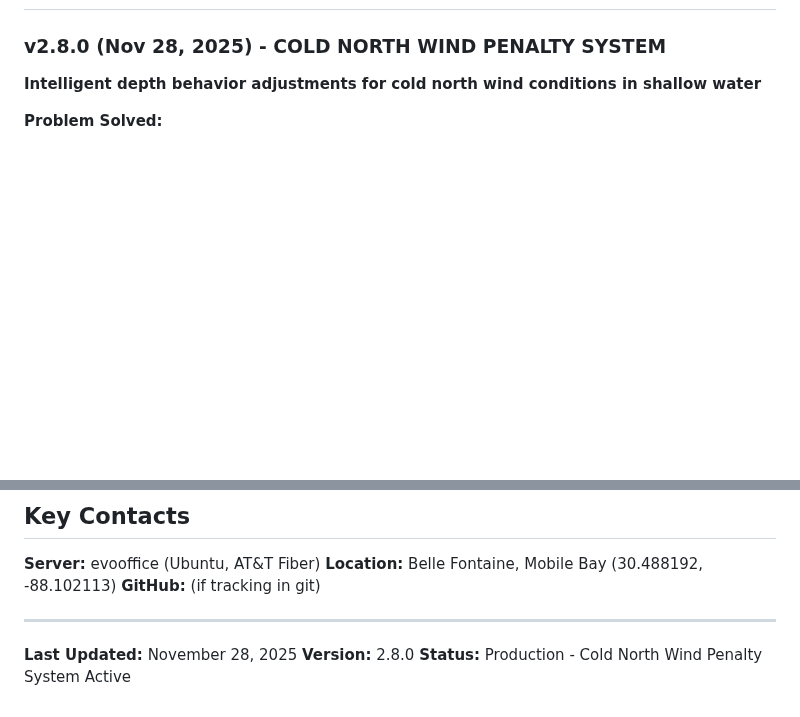
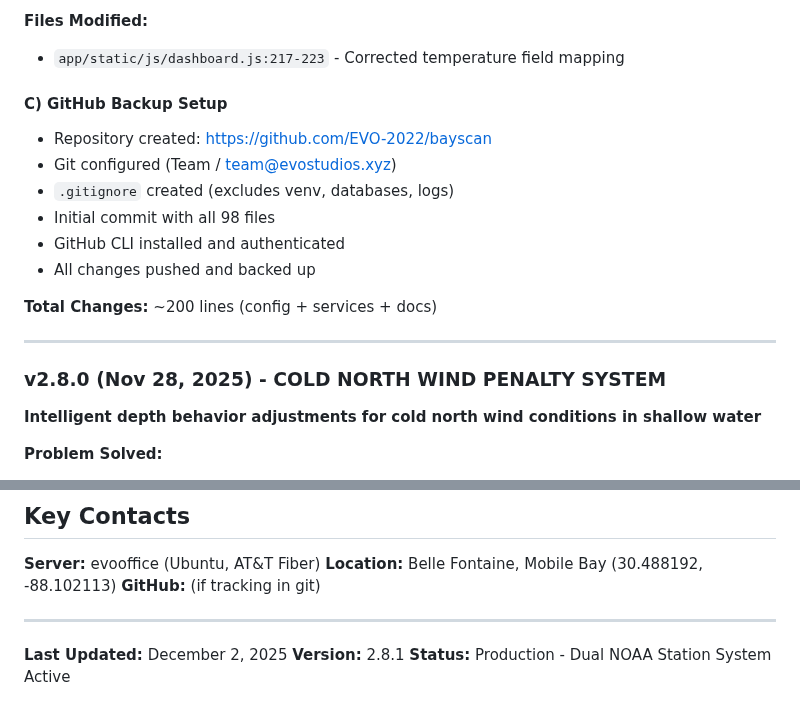
Before and after one commit to EVO-2022/bayscan, a Markdown page: BAYSCAN.md, 2 parts joined by grey strips. Rendered like a GitHub page; blank space fills up the shorter version.

```diff
--- a/BAYSCAN.md
+++ b/BAYSCAN.md
@@ -247,3 +308,18 @@ cp fishing_forecast.db fishing_forecast.db.backup_$(date +%Y%m%d)
+**Files Modified:**
+- `app/static/js/dashboard.js:217-223` - Corrected temperature field mapping
+
+#### C) GitHub Backup Setup
+- Repository created: https://github.com/EVO-2022/bayscan
+- Git configured (Team / team@evostudios.xyz)
+- `.gitignore` created (excludes venv, databases, logs)
+- Initial commit with all 98 files
+- GitHub CLI installed and authenticated
+- All changes pushed and backed up
+
+**Total Changes:** ~200 lines (config + services + docs)
+
+---
+
 ### v2.8.0 (Nov 28, 2025) - COLD NORTH WIND PENALTY SYSTEM
 **Intelligent depth behavior adjustments for cold north wind conditions in shallow water**
 
@@ -472,6 +548,6 @@ Standardized display format across all three logs:
 
 ---
 
-**Last Updated:** November 28, 2025
-**Version:** 2.8.0
-**Status:** Production - Cold North Wind Penalty System Active
+**Last Updated:** December 2, 2025
+**Version:** 2.8.1
+**Status:** Production - Dual NOAA Station System Active
```
Also changed, not shown: other parts of BAYSCAN.md (+61 -0 lines).
